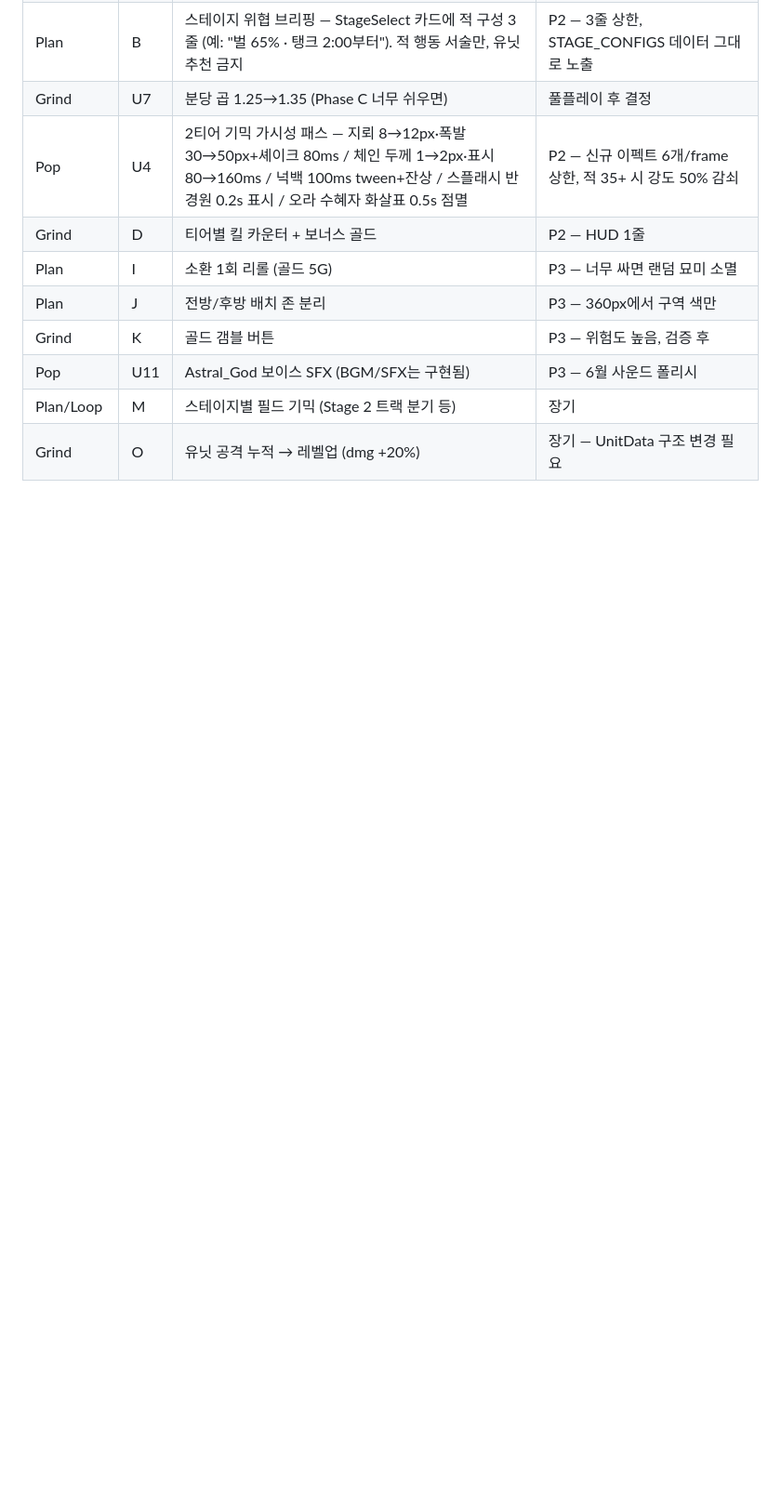
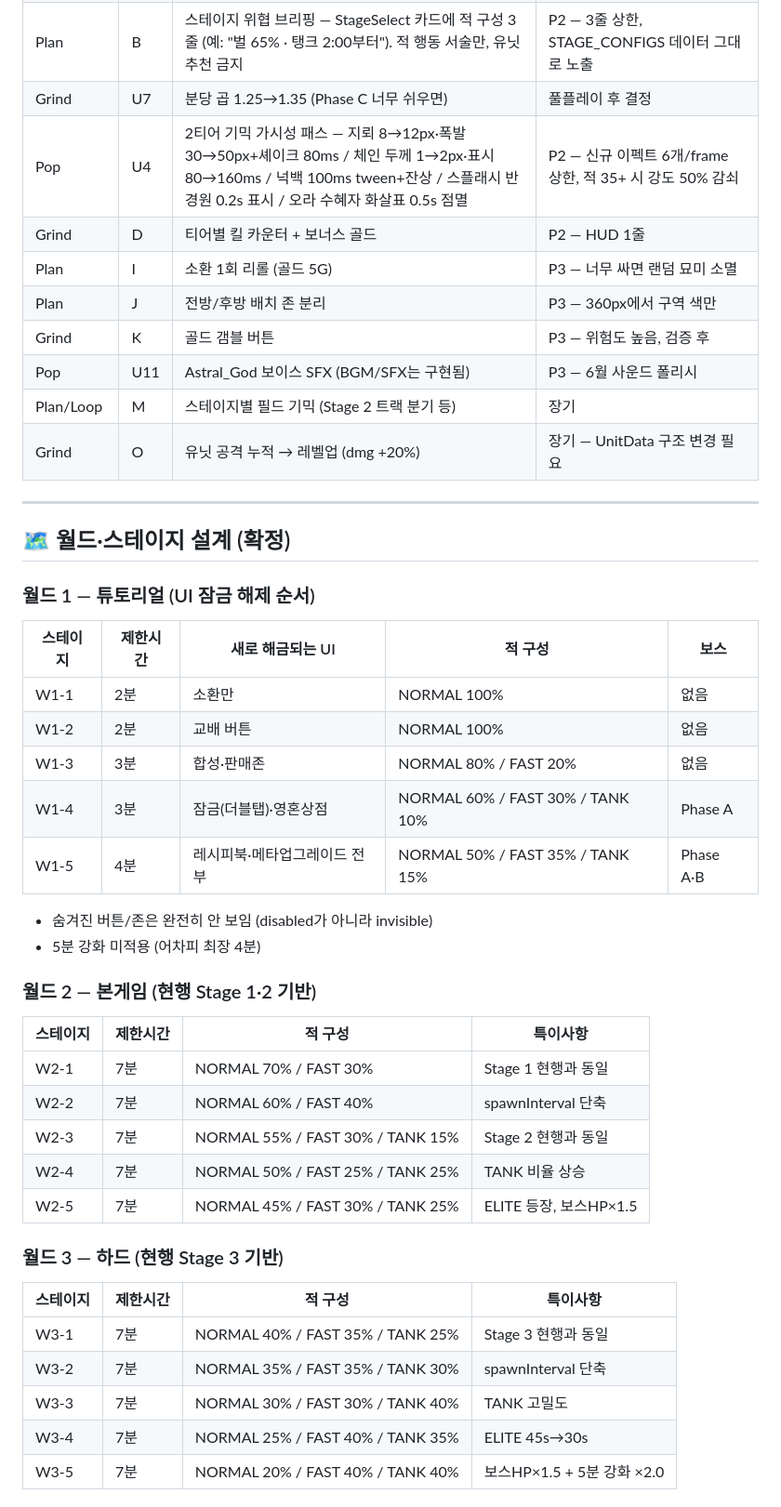
Before and after one commit to emptybudget/breeding-defense, a Markdown page: PROGRESS.md, the part around one of its changes. Shown at 93% size. Rendered like a GitHub page; blank space fills up the shorter version.

Commit message:
docs(progress): 월드·스테이지 상세 설계 확정 — W1 튜토리얼/UI잠금, W2·3 난이도, 5분 강화, 구현 파일 목록
Co-Authored-By: Claude Sonnet 4.6 <noreply@anthropic.com>

```diff
--- a/PROGRESS.md
+++ b/PROGRESS.md
@@ -37,3 +37,41 @@
 | Pop | U11 | Astral_God 보이스 SFX (BGM/SFX는 구현됨) | P3 — 6월 사운드 폴리시 |
 | Plan/Loop | M | 스테이지별 필드 기믹 (Stage 2 트랙 분기 등) | 장기 |
 | Grind | O | 유닛 공격 누적 → 레벨업 (dmg +20%) | 장기 — UnitData 구조 변경 필요 |
+
+---
+
+## 🗺️ 월드·스테이지 설계 (확정)
+
+### 월드 1 — 튜토리얼 (UI 잠금 해제 순서)
+
+| 스테이지 | 제한시간 | 새로 해금되는 UI | 적 구성 | 보스 |
+|---|---|---|---|---|
+| W1-1 | 2분 | 소환만 | NORMAL 100% | 없음 |
+| W1-2 | 2분 | 교배 버튼 | NORMAL 100% | 없음 |
+| W1-3 | 3분 | 합성·판매존 | NORMAL 80% / FAST 20% | 없음 |
+| W1-4 | 3분 | 잠금(더블탭)·영혼상점 | NORMAL 60% / FAST 30% / TANK 10% | Phase A |
+| W1-5 | 4분 | 레시피북·메타업그레이드 전부 | NORMAL 50% / FAST 35% / TANK 15% | Phase A·B |
+
+- 숨겨진 버튼/존은 완전히 안 보임 (disabled가 아니라 invisible)
+- 5분 강화 미적용 (어차피 최장 4분)
+
+### 월드 2 — 본게임 (현행 Stage 1·2 기반)
+
+| 스테이지 | 제한시간 | 적 구성 | 특이사항 |
+|---|---|---|---|
+| W2-1 | 7분 | NORMAL 70% / FAST 30% | Stage 1 현행과 동일 |
+| W2-2 | 7분 | NORMAL 60% / FAST 40% | spawnInterval 단축 |
+| W2-3 | 7분 | NORMAL 55% / FAST 30% / TANK 15% | Stage 2 현행과 동일 |
+| W2-4 | 7분 | NORMAL 50% / FAST 25% / TANK 25% | TANK 비율 상승 |
+| W2-5 | 7분 | NORMAL 45% / FAST 30% / TANK 25% | ELITE 등장, 보스HP×1.5 |
+
+### 월드 3 — 하드 (현행 Stage 3 기반)
+
+| 스테이지 | 제한시간 | 적 구성 | 특이사항 |
+|---|---|---|---|
+| W3-1 | 7분 | NORMAL 40% / FAST 35% / TANK 25% | Stage 3 현행과 동일 |
+| W3-2 | 7분 | NORMAL 35% / FAST 35% / TANK 30% | spawnInterval 단축 |
+| W3-3 | 7분 | NORMAL 30% / FAST 30% / TANK 40% | TANK 고밀도 |
+| W3-4 | 7분 | NORMAL 25% / FAST 40% / TANK 35% | ELITE 45s→30s |
+| W3-5 | 7분 | NORMAL 20% / FAST 40% / TANK 40% | 보스HP×1.5 + 5분 강화 ×2.0 |
+
```
Also changed, not shown: other parts of PROGRESS.md (+22 -2 lines).
